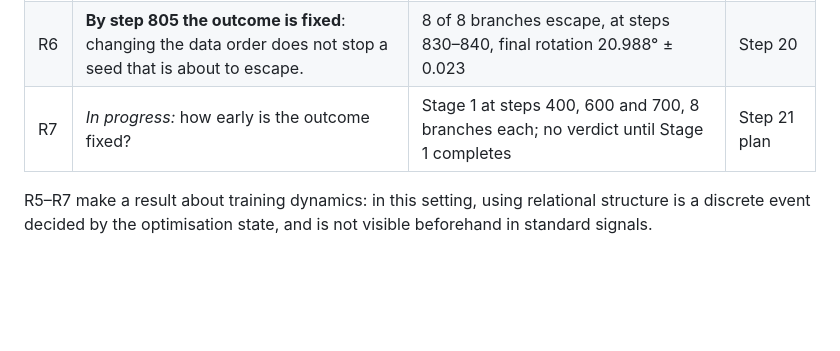
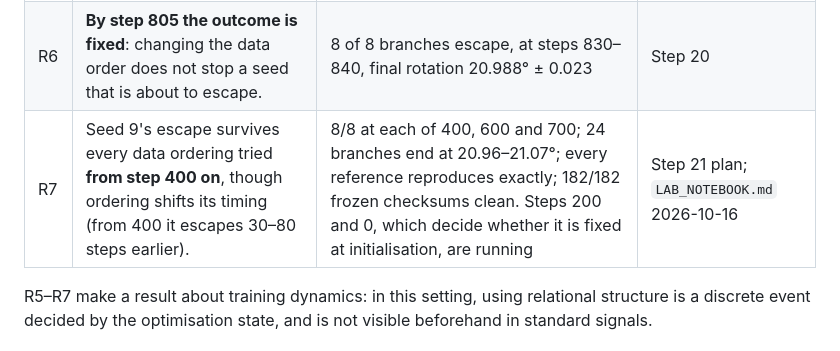
Before and after one commit to imranch345/Lagnever-3d-model, a Markdown page: docs/RESULTS.md, the part around the change. Rendered like a GitHub page; blank space fills up the shorter version.

```diff
--- a/docs/RESULTS.md
+++ b/docs/RESULTS.md
@@ -37,7 +37,7 @@ Nothing here is medically validated or intended for clinical use.
 | R4 | The gap to an identity-and-graph lookup (11.57°) is **not** explained by relation types, per-relation messages, depth, global context or the objective. | shuffling relation types changes rotation by 0.0003°; the objective rewards relations (−82.2%) but the model captures 15.2% of it | Steps 11–14 |
 | R5 | Whether training uses the graph is bimodal across seeds, with no measurable precursor. | 6 of 10 seeds use it, 3 do not, 1 is intermediate; no warning signal at 5-step resolution or in gradient direction | Steps 15–19 |
 | R6 | **By step 805 the outcome is fixed**: changing the data order does not stop a seed that is about to escape. | 8 of 8 branches escape, at steps 830–840, final rotation 20.988° ± 0.023 | Step 20 |
-| R7 | *In progress:* how early is the outcome fixed? | Stage 1 at steps 400, 600 and 700, 8 branches each; no verdict until Stage 1 completes | Step 21 plan |
+| R7 | Seed 9's escape survives every data ordering tried **from step 400 on**, though ordering shifts its timing (from 400 it escapes 30–80 steps earlier). | 8/8 at each of 400, 600 and 700; 24 branches end at 20.96–21.07°; every reference reproduces exactly; 182/182 frozen checksums clean. Steps 200 and 0, which decide whether it is fixed at initialisation, are running | Step 21 plan; `LAB_NOTEBOOK.md` 2026-10-16 |
 
 R5–R7 make a result about training dynamics: in this setting, using relational structure is a
 discrete event decided by the optimisation state, and is not visible beforehand in standard
```
Also changed, not shown: docs/LAB_NOTEBOOK.md (+49 -0 lines).
